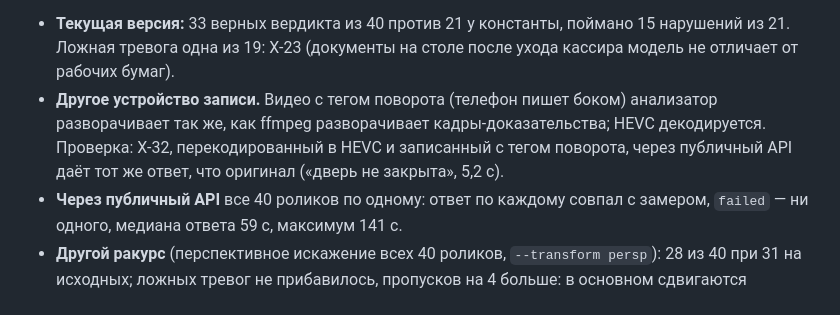
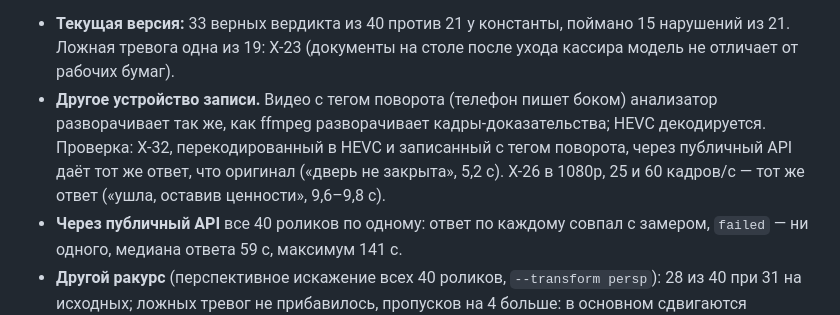
Before and after one commit to Oryntai/Team-name, a Markdown page: docs/SUBMISSION.md, the part around the change. Drawn GitHub-style.

Commit message:
Docs: 1080p, 25 and 60 fps copies give the same answer
Co-Authored-By: Claude Opus 5.5 <noreply@anthropic.com>

```diff
--- a/docs/SUBMISSION.md
+++ b/docs/SUBMISSION.md
@@ -261,7 +261,7 @@ GET /api/v1/jobs/{id} → processing | done | failed
 | Другой ракурс: синтетическая перспектива всех 40 (`ff8a62e`) | 28/40 | 10/21 | 1/19 | — | — |
 
 - **Текущая версия:** 33 верных вердикта из 40 против 21 у константы, поймано 15 нарушений из 21. Ложная тревога одна из 19: X-23 (документы на столе после ухода кассира модель не отличает от рабочих бумаг).
-- **Другое устройство записи.** Видео с тегом поворота (телефон пишет боком) анализатор разворачивает так же, как ffmpeg разворачивает кадры-доказательства; HEVC декодируется. Проверка: X-32, перекодированный в HEVC и записанный с тегом поворота, через публичный API даёт тот же ответ, что оригинал («дверь не закрыта», 5,2 с).
+- **Другое устройство записи.** Видео с тегом поворота (телефон пишет боком) анализатор разворачивает так же, как ffmpeg разворачивает кадры-доказательства; HEVC декодируется. Проверка: X-32, перекодированный в HEVC и записанный с тегом поворота, через публичный API даёт тот же ответ, что оригинал («дверь не закрыта», 5,2 с). X-26 в 1080p, 25 и 60 кадров/с — тот же ответ («ушла, оставив ценности», 9,6–9,8 с).
 - **Через публичный API** все 40 роликов по одному: ответ по каждому совпал с замером, `failed` — ни одного, медиана ответа 59 с, максимум 141 с.
 - **Другой ракурс** (перспективное искажение всех 40 роликов, `--transform persp`): 28 из 40 при 31 на исходных; ложных тревог не прибавилось, пропусков на 4 больше: в основном сдвигаются моменты событий людей (смена клиентов на 3 с раньше, уход кассира не распознан).
 - **Пропущено 7 нарушений из 21.** Шесть из них — типы, для которых проверки нет (раздел 7.2). Вердикт `no_violation` нарушения не исключает, а FAQ 16 называет пропуск недопустимым.
```
